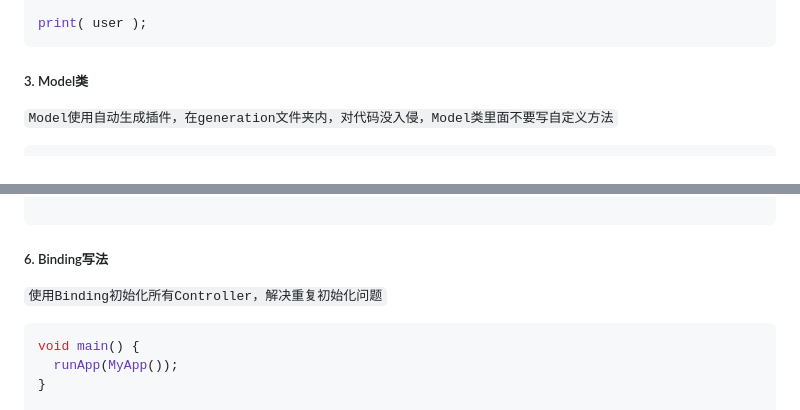
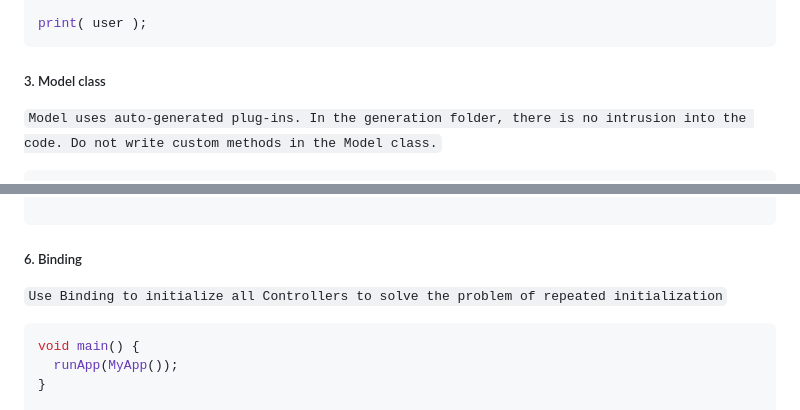
Before and after one commit to engineerrep/HeyYa-Dating-App, a Markdown page: README.md, 2 parts joined by grey strips. Rendered like a GitHub page.

````diff
--- a/README.md
+++ b/README.md
@@ -223,7 +221,7 @@ print( user );
 
 
 
-##### 3. Model类
+##### 3. Model class
 
-`Model使用自动生成插件，在generation文件夹内，对代码没入侵，Model类里面不要写自定义方法`
+`Model uses auto-generated plug-ins. In the generation folder, there is no intrusion into the code. Do not write custom methods in the Model class.`
 
@@ -278,9 +276,9 @@ context.height
 
 
 
-##### 6. Binding写法
+##### 6. Binding
 
-`使用Binding初始化所有Controller，解决重复初始化问题`
+`Use Binding to initialize all Controllers to solve the problem of repeated initialization`
 
 ```dart
 void main() {
````
Also changed, not shown: other parts of README.md (+61 -64 lines).
